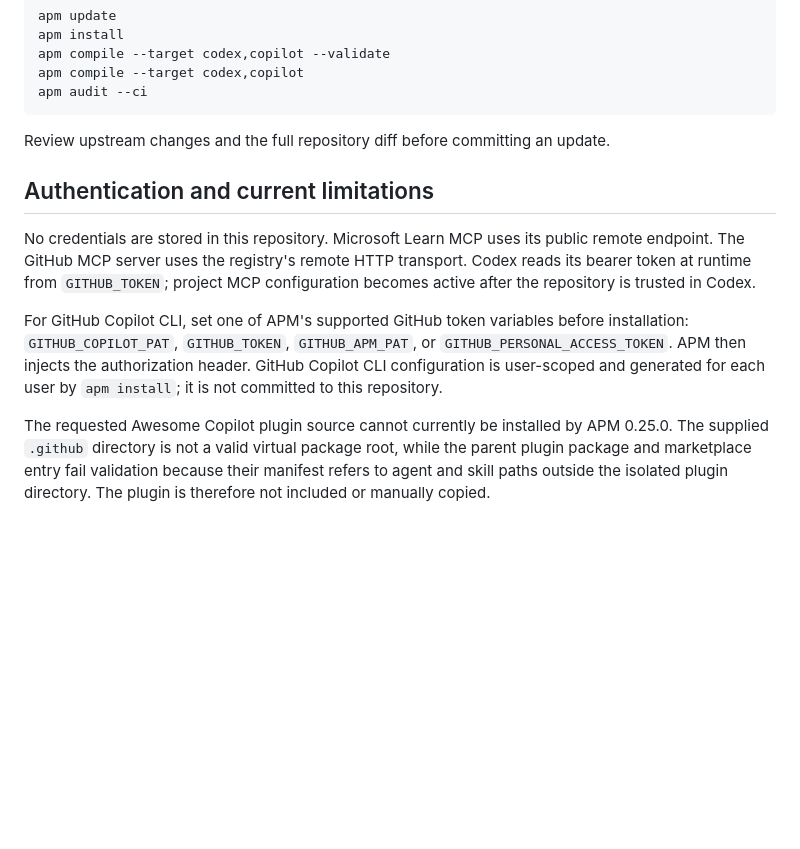
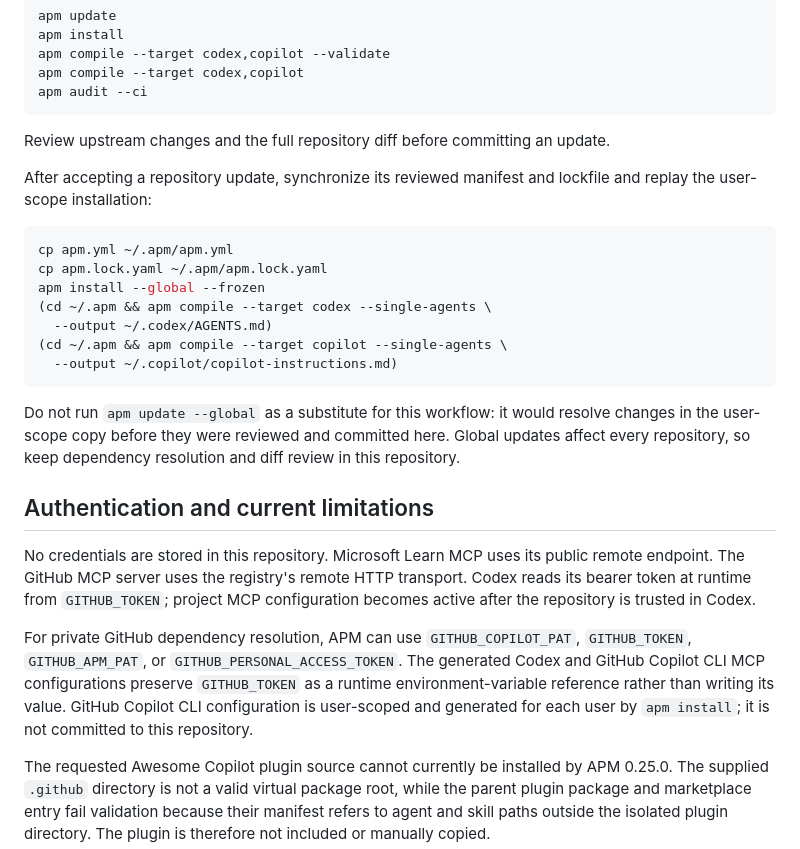
Before and after one commit to thetechgy/agent-engineering-baseline, a Markdown page: README.md, the part around one of its changes. GitHub-like rendering; blank space fills up the shorter version.

````diff
--- a/README.md
+++ b/README.md
@@ -85,6 +170,24 @@ apm audit --ci
 Review upstream changes and the full repository diff before committing an
 update.
 
+After accepting a repository update, synchronize its reviewed manifest and
+lockfile and replay the user-scope installation:
+
+```sh
+cp apm.yml ~/.apm/apm.yml
+cp apm.lock.yaml ~/.apm/apm.lock.yaml
+apm install --global --frozen
+(cd ~/.apm && apm compile --target codex --single-agents \
+  --output ~/.codex/AGENTS.md)
+(cd ~/.apm && apm compile --target copilot --single-agents \
+  --output ~/.copilot/copilot-instructions.md)
+```
+
+Do not run `apm update --global` as a substitute for this workflow: it would
+resolve changes in the user-scope copy before they were reviewed and committed
+here. Global updates affect every repository, so keep dependency resolution
+and diff review in this repository.
+
 ## Authentication and current limitations
 
 No credentials are stored in this repository. Microsoft Learn MCP uses its
@@ -92,11 +195,13 @@ public remote endpoint. The GitHub MCP server uses the registry's remote HTTP
 transport. Codex reads its bearer token at runtime from `GITHUB_TOKEN`; project
 MCP configuration becomes active after the repository is trusted in Codex.
 
-For GitHub Copilot CLI, set one of APM's supported GitHub token variables before
-installation: `GITHUB_COPILOT_PAT`, `GITHUB_TOKEN`, `GITHUB_APM_PAT`, or
-`GITHUB_PERSONAL_ACCESS_TOKEN`. APM then injects the authorization header.
-GitHub Copilot CLI configuration is user-scoped and generated for each user by
-`apm install`; it is not committed to this repository.
+For private GitHub dependency resolution, APM can use
+`GITHUB_COPILOT_PAT`, `GITHUB_TOKEN`, `GITHUB_APM_PAT`, or
+`GITHUB_PERSONAL_ACCESS_TOKEN`. The generated Codex and GitHub Copilot CLI MCP
+configurations preserve `GITHUB_TOKEN` as a runtime environment-variable
+reference rather than writing its value. GitHub Copilot CLI configuration is
+user-scoped and generated for each user by `apm install`; it is not committed
+to this repository.
 
 The requested Awesome Copilot plugin source cannot currently be installed by
 APM 0.25.0. The supplied `.github` directory is not a valid virtual package
````
Also changed, not shown: other parts of README.md (+85 -0 lines).
